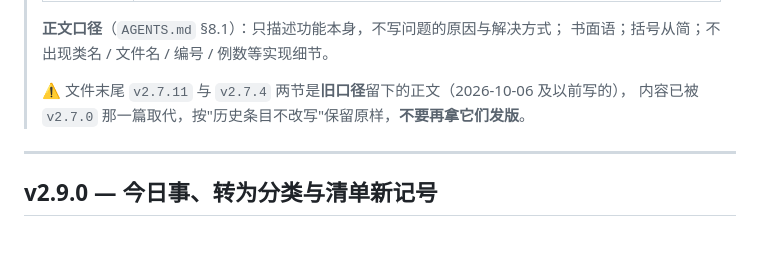
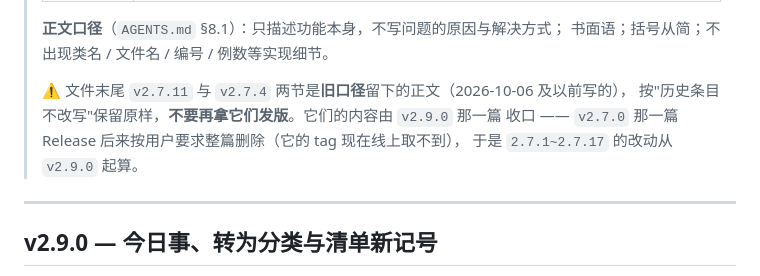
Before and after one commit to maker114/Guide-Line, a Markdown page: tool/release-notes.md, the part around the change. GitHub-like rendering; blank space fills up the shorter version.

```diff
--- a/tool/release-notes.md
+++ b/tool/release-notes.md
@@ -38,7 +38,9 @@
 > 书面语；括号从简；不出现类名 / 文件名 / 编号 / 例数等实现细节。
 >
 > ⚠️ 文件末尾 `v2.7.11` 与 `v2.7.4` 两节是**旧口径**留下的正文（2026-10-06 及以前写的），
-> 内容已被 `v2.7.0` 那一篇取代，按"历史条目不改写"保留原样，**不要再拿它们发版**。
+> 按"历史条目不改写"保留原样，**不要再拿它们发版**。它们的内容由 `v2.9.0` 那一篇
+> 收口 —— `v2.7.0` 那一篇 Release 后来按用户要求整篇删除（它的 tag 现在线上取不到），
+> 于是 `2.7.1~2.7.17` 的改动从 `v2.9.0` 起算。
 
 ---
 
```
Also changed, not shown: AGENTS.md (+21 -3 lines), README.md (+1 -0 lines).
